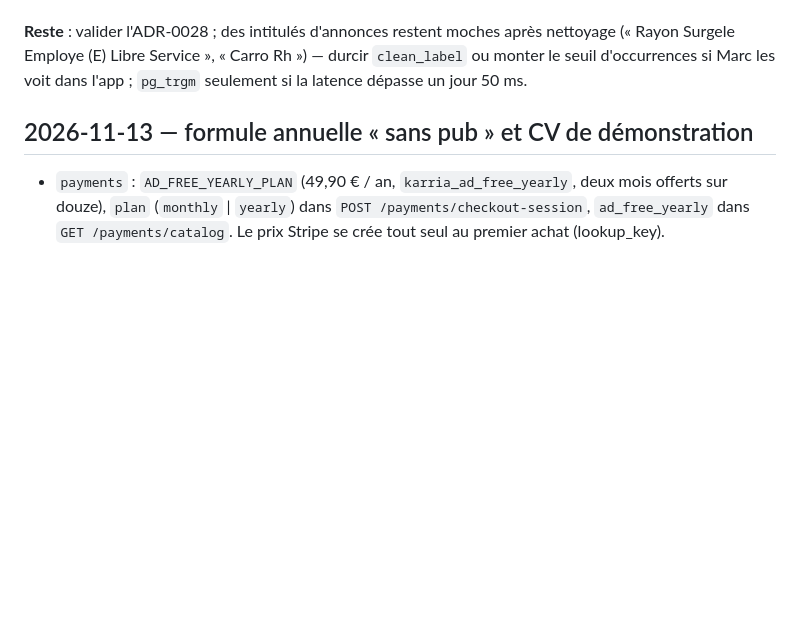
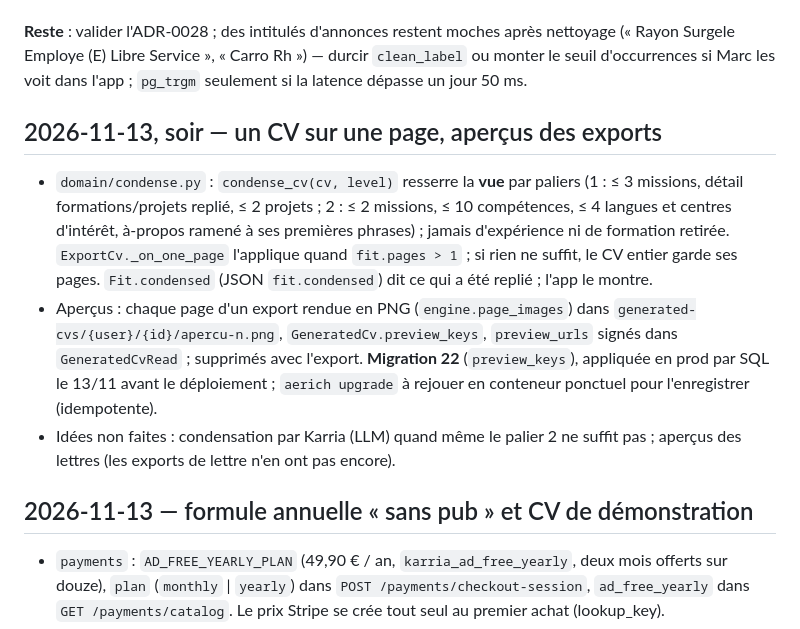
Before and after one commit to Youorus/Karria-api-full, a Markdown page: docs/REPRISE.md, the part around the change. Drawn GitHub-style; blank space fills up the shorter version.

Commit message:
docs(reprise): une page, aperçus des exports — 2026-11-13

```diff
--- a/docs/REPRISE.md
+++ b/docs/REPRISE.md
@@ -641,6 +641,12 @@ de test sous la main ; la route e2e est couverte par les tests).
 (« Rayon Surgele Employe (E) Libre Service », « Carro Rh ») — durcir `clean_label` ou monter le
 seuil d'occurrences si Marc les voit dans l'app ; `pg_trgm` seulement si la latence dépasse un
 jour 50 ms.
+
+## 2026-11-13, soir — un CV sur une page, aperçus des exports
+
+- `domain/condense.py` : `condense_cv(cv, level)` resserre la **vue** par paliers (1 : ≤ 3 missions, détail formations/projets replié, ≤ 2 projets ; 2 : ≤ 2 missions, ≤ 10 compétences, ≤ 4 langues et centres d'intérêt, à-propos ramené à ses premières phrases) ; jamais d'expérience ni de formation retirée. `ExportCv._on_one_page` l'applique quand `fit.pages > 1` ; si rien ne suffit, le CV entier garde ses pages. `Fit.condensed` (JSON `fit.condensed`) dit ce qui a été replié ; l'app le montre.
+- Aperçus : chaque page d'un export rendue en PNG (`engine.page_images`) dans `generated-cvs/{user}/{id}/apercu-n.png`, `GeneratedCv.preview_keys`, `preview_urls` signés dans `GeneratedCvRead` ; supprimés avec l'export. **Migration 22** (`preview_keys`), appliquée en prod par SQL le 13/11 avant le déploiement ; `aerich upgrade` à rejouer en conteneur ponctuel pour l'enregistrer (idempotente).
+- Idées non faites : condensation par Karria (LLM) quand même le palier 2 ne suffit pas ; aperçus des lettres (les exports de lettre n'en ont pas encore).
 
 ## 2026-11-13 — formule annuelle « sans pub » et CV de démonstration
 
```
